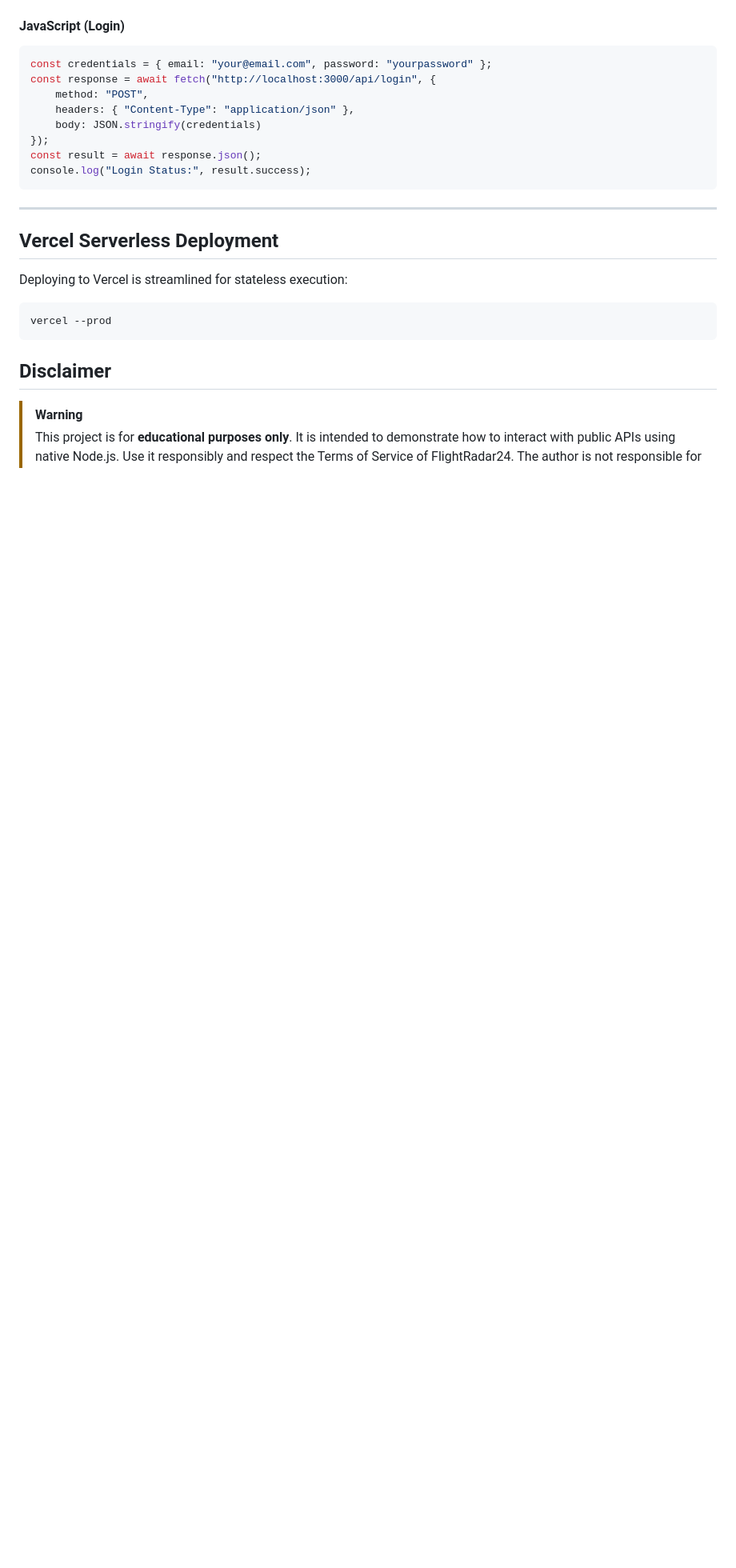
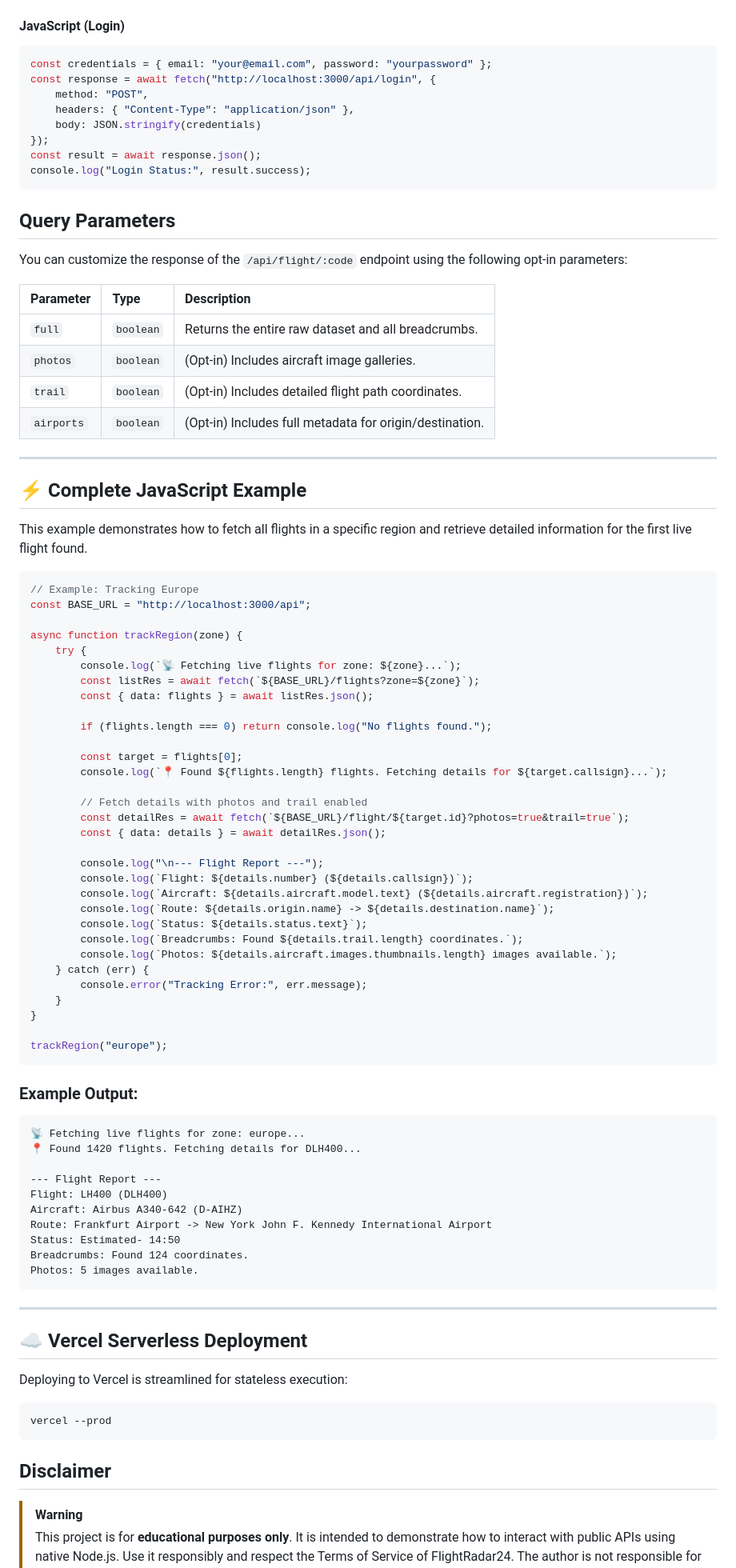
Before and after one commit to lowEffort31/fr24REST, a Markdown page: README.md, the part around one of its changes. Shown at 80% size. Drawn GitHub-style; blank space fills up the shorter version.

````diff
--- a/README.md
+++ b/README.md
@@ -104,9 +121,74 @@ const result = await response.json();
 console.log("Login Status:", result.success);
 ```
 
+## Query Parameters
+
+You can customize the response of the `/api/flight/:code` endpoint using the following opt-in parameters:
+
+| Parameter | Type | Description |
+| :--- | :--- | :--- |
+| `full` | `boolean` | Returns the entire raw dataset and all breadcrumbs. |
+| `photos` | `boolean` | (Opt-in) Includes aircraft image galleries. |
+| `trail` | `boolean` | (Opt-in) Includes detailed flight path coordinates. |
+| `airports` | `boolean` | (Opt-in) Includes full metadata for origin/destination. |
+
 ---
 
-## Vercel Serverless Deployment
+## ⚡ Complete JavaScript Example
+
+This example demonstrates how to fetch all flights in a specific region and retrieve detailed information for the first live flight found.
+
+```javascript
+// Example: Tracking Europe
+const BASE_URL = "http://localhost:3000/api";
+
+async function trackRegion(zone) {
+    try {
+        console.log(`📡 Fetching live flights for zone: ${zone}...`);
+        const listRes = await fetch(`${BASE_URL}/flights?zone=${zone}`);
+        const { data: flights } = await listRes.json();
+
+        if (flights.length === 0) return console.log("No flights found.");
+
+        const target = flights[0];
+        console.log(`📍 Found ${flights.length} flights. Fetching details for ${target.callsign}...`);
+
+        // Fetch details with photos and trail enabled
+        const detailRes = await fetch(`${BASE_URL}/flight/${target.id}?photos=true&trail=true`);
+        const { data: details } = await detailRes.json();
+
+        console.log("\n--- Flight Report ---");
+        console.log(`Flight: ${details.number} (${details.callsign})`);
+        console.log(`Aircraft: ${details.aircraft.model.text} (${details.aircraft.registration})`);
+        console.log(`Route: ${details.origin.name} -> ${details.destination.name}`);
+        console.log(`Status: ${details.status.text}`);
+        console.log(`Breadcrumbs: Found ${details.trail.length} coordinates.`);
+        console.log(`Photos: ${details.aircraft.images.thumbnails.length} images available.`);
+    } catch (err) {
+        console.error("Tracking Error:", err.message);
+    }
+}
+
+trackRegion("europe");
+```
+
+### Example Output:
+```text
+📡 Fetching live flights for zone: europe...
+📍 Found 1420 flights. Fetching details for DLH400...
+
+--- Flight Report ---
+Flight: LH400 (DLH400)
+Aircraft: Airbus A340-642 (D-AIHZ)
+Route: Frankfurt Airport -> New York John F. Kennedy International Airport
+Status: Estimated- 14:50
+Breadcrumbs: Found 124 coordinates.
+Photos: 5 images available.
+```
+
+---
+
+## ☁️ Vercel Serverless Deployment
 
 Deploying to Vercel is streamlined for stateless execution:
 
````
Also changed, not shown: other parts of README.md (+18 -1 lines).
